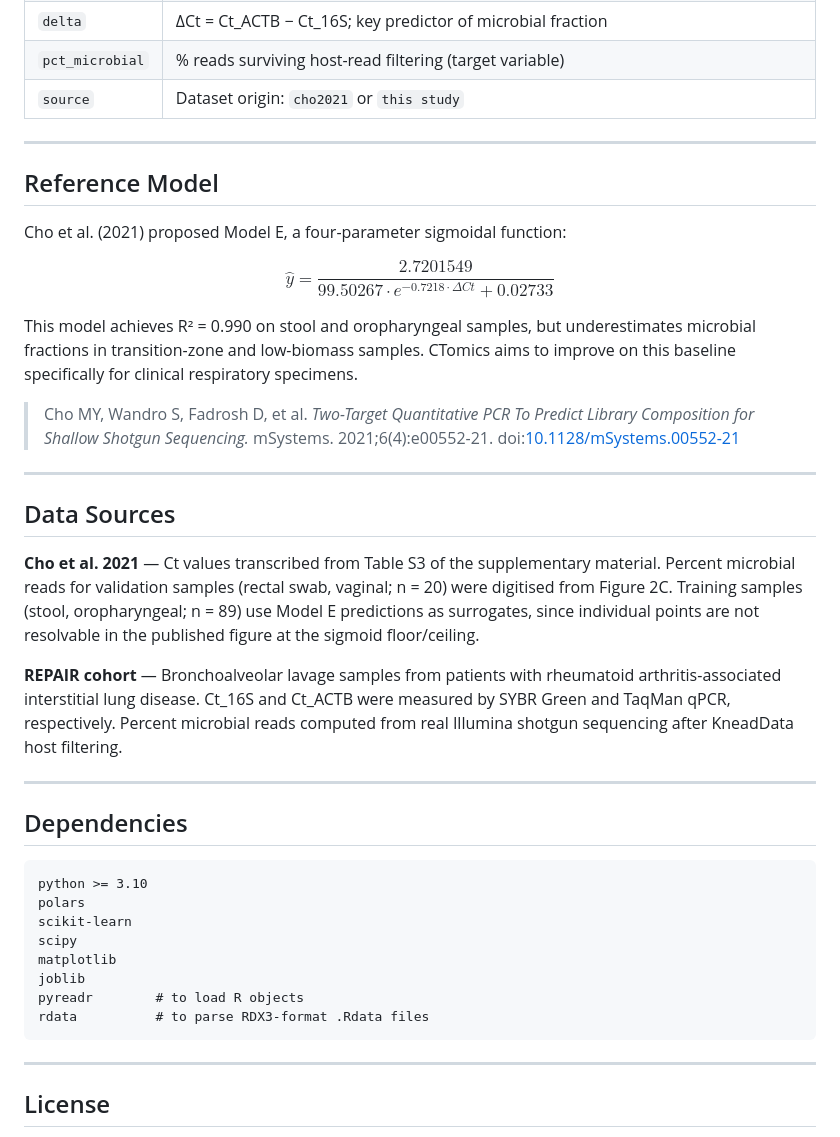
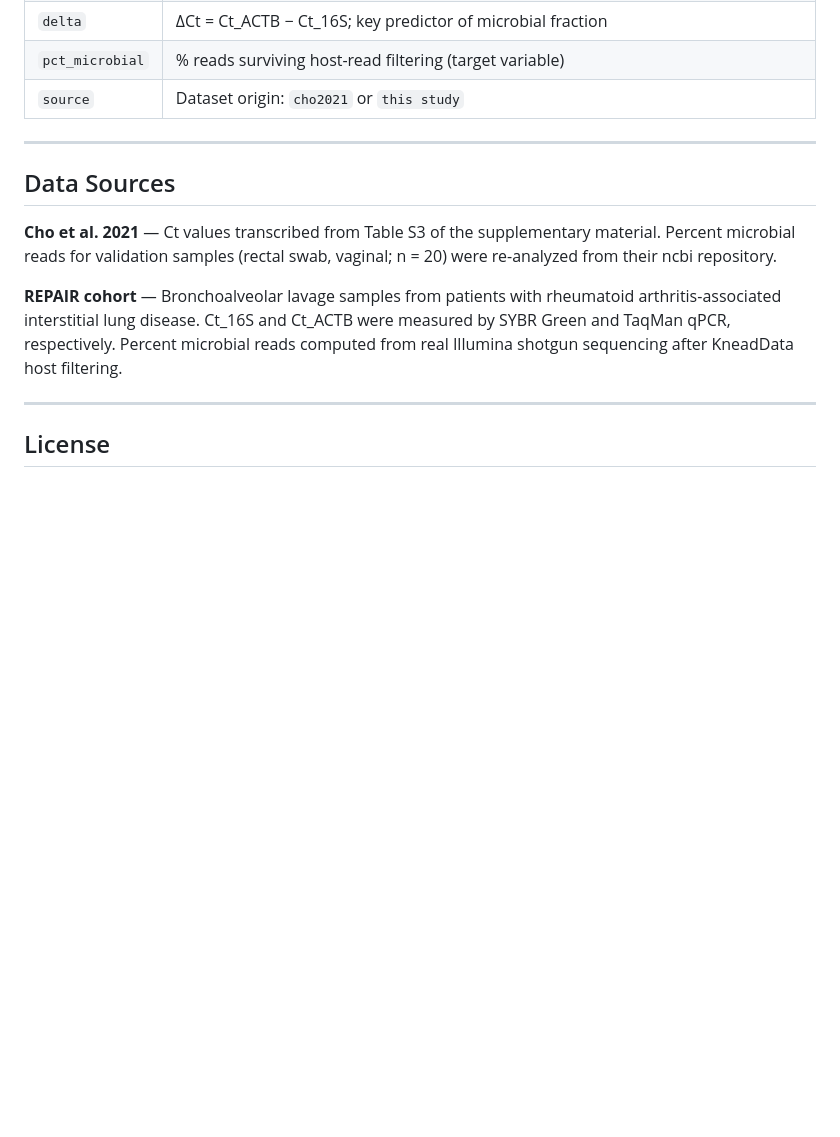
Before and after one commit to lvelosuarez/CTomics, a Markdown page: README.md, the part around one of its changes. Drawn GitHub-style; blank space fills up the shorter version.

````diff
--- a/README.md
+++ b/README.md
@@ -72,40 +84,14 @@ CTomics/
 
 ---
 
-## Reference Model
-
-Cho et al. (2021) proposed Model E, a four-parameter sigmoidal function:
-
-$$\hat{y} = \frac{2.7201549}{99.50267 \cdot e^{-0.7218 \cdot \Delta Ct} + 0.02733}$$
-
-This model achieves R² = 0.990 on stool and oropharyngeal samples, but underestimates microbial fractions in transition-zone and low-biomass samples. CTomics aims to improve on this baseline specifically for clinical respiratory specimens.
-
-> Cho MY, Wandro S, Fadrosh D, et al. *Two-Target Quantitative PCR To Predict Library Composition for Shallow Shotgun Sequencing.* mSystems. 2021;6(4):e00552-21. doi:[10.1128/mSystems.00552-21](https://doi.org/10.1128/mSystems.00552-21)
-
----
-
 ## Data Sources
 
-**Cho et al. 2021** — Ct values transcribed from Table S3 of the supplementary material. Percent microbial reads for validation samples (rectal swab, vaginal; n = 20) were digitised from Figure 2C. Training samples (stool, oropharyngeal; n = 89) use Model E predictions as surrogates, since individual points are not resolvable in the published figure at the sigmoid floor/ceiling.
+**Cho et al. 2021** — Ct values transcribed from Table S3 of the supplementary material. Percent microbial reads for validation samples (rectal swab, vaginal; n = 20) were re-analyzed from their ncbi repository.
 
 **REPAIR cohort** — Bronchoalveolar lavage samples from patients with rheumatoid arthritis-associated interstitial lung disease. Ct_16S and Ct_ACTB were measured by SYBR Green and TaqMan qPCR, respectively. Percent microbial reads computed from real Illumina shotgun sequencing after KneadData host filtering.
 
 ---
 
-## Dependencies
-
-```
-python >= 3.10
-polars
-scikit-learn
-scipy
-matplotlib
-joblib
-pyreadr        # to load R objects
-rdata          # to parse RDX3-format .Rdata files
-```
-
----
 
 ## License
 
````
Also changed, not shown: other parts of README.md (+34 -22 lines).
